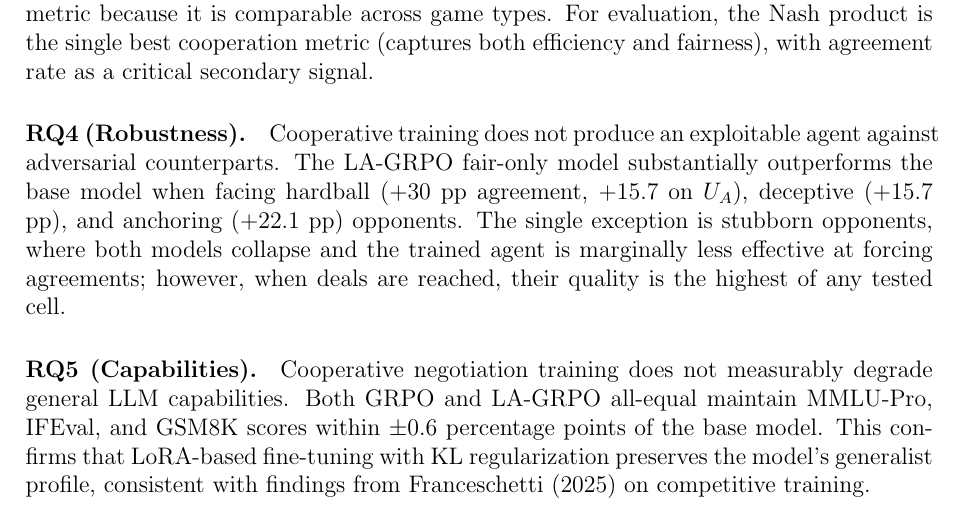
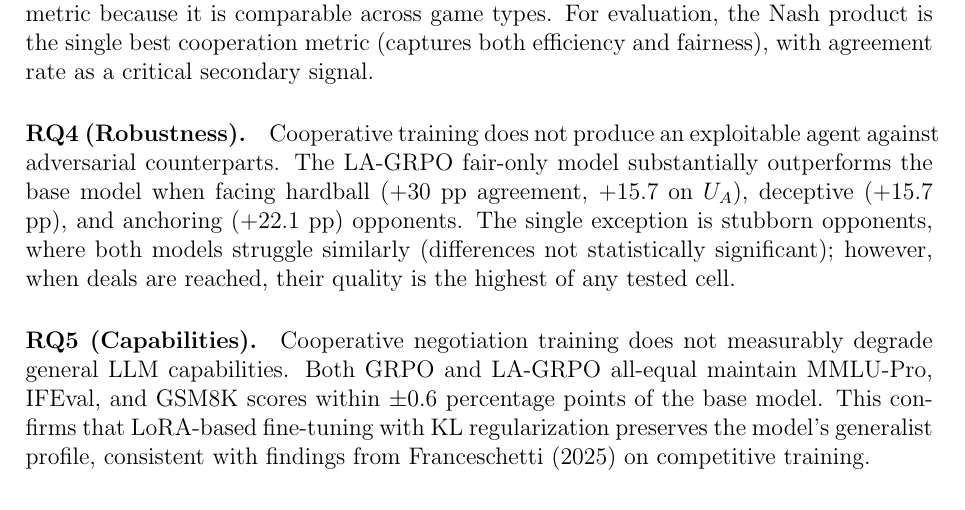
Before and after one commit to migub/master_thesis, a LaTeX document (main.tex): part of page 38 of 52, cut so that both start at the same text. Compiled offline with pdfLaTeX.

Commit message:
fix: 5.10 RQ4 — stubborn difference not statistically significant (consistent with 5.7)

```diff
--- a/main.tex
+++ b/main.tex
@@ -1073,7 +1073,7 @@ Whether the additional compute required by LA-GRPO is worthwhile depends on the
 
 \paragraph{RQ3 (Metrics).} The normalized \texttt{ratio\_rcoop} serves as the best composite training metric because it is comparable across game types. For evaluation, the Nash product is the single best cooperation metric (captures both efficiency and fairness), with agreement rate as a critical secondary signal.
 
-\paragraph{RQ4 (Robustness).} Cooperative training does not produce an exploitable agent against adversarial counterparts. The LA-GRPO fair-only model substantially outperforms the base model when facing hardball ($+30$ pp agreement, $+15.7$ on $U_A$), deceptive ($+15.7$ pp), and anchoring ($+22.1$ pp) opponents. The single exception is stubborn opponents, where both models collapse and the trained agent is marginally less effective at forcing agreements; however, when deals are reached, their quality is the highest of any tested cell.
+\paragraph{RQ4 (Robustness).} Cooperative training does not produce an exploitable agent against adversarial counterparts. The LA-GRPO fair-only model substantially outperforms the base model when facing hardball ($+30$ pp agreement, $+15.7$ on $U_A$), deceptive ($+15.7$ pp), and anchoring ($+22.1$ pp) opponents. The single exception is stubborn opponents, where both models struggle similarly (differences not statistically significant); however, when deals are reached, their quality is the highest of any tested cell.
 
 \paragraph{RQ5 (Capabilities).} Cooperative negotiation training does not measurably degrade general LLM capabilities. Both GRPO and LA-GRPO all-equal maintain MMLU-Pro, IFEval, and GSM8K scores within $\pm 0.6$ percentage points of the base model. This confirms that LoRA-based fine-tuning with KL regularization preserves the model's generalist profile, consistent with findings from \citet{franceschetti2025advantage} on competitive training.
 
```
